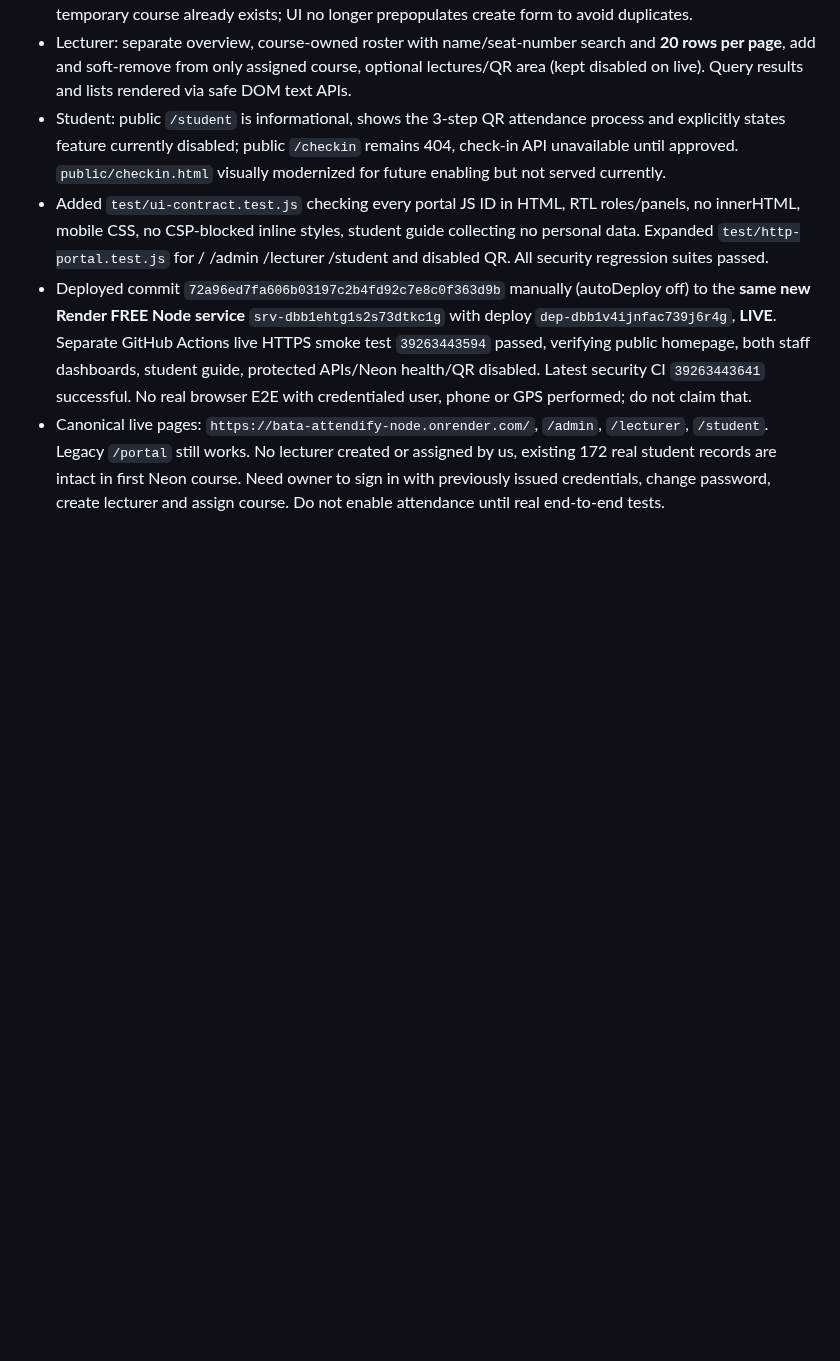
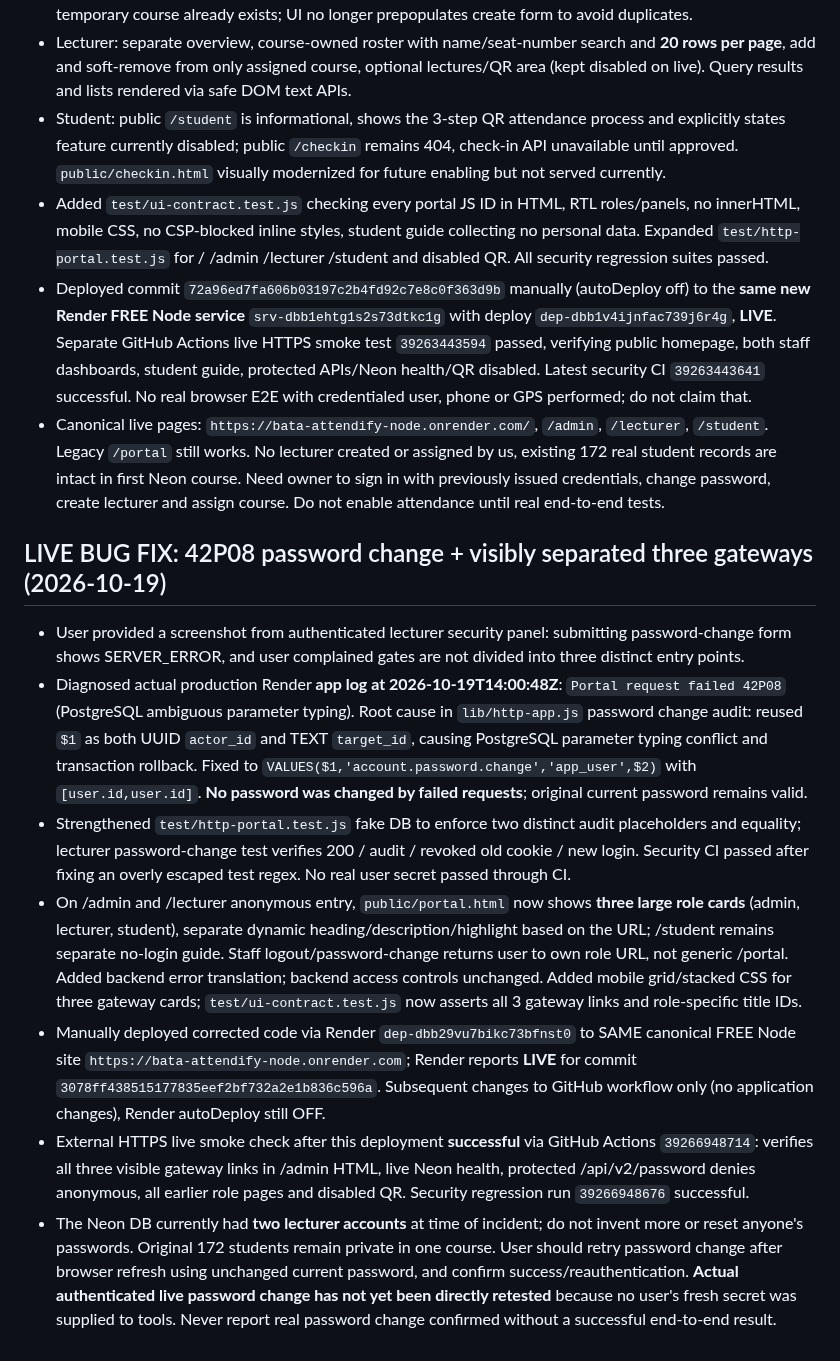
Before and after one commit to AM-naguib/Bata, a Markdown page: docs/MEMORY.md, the part around the change. GitHub-like rendering; blank space fills up the shorter version.

Commit message:
docs: record live fix of PostgreSQL 42P08 password error and three visible staff/student gateways

```diff
--- a/docs/MEMORY.md
+++ b/docs/MEMORY.md
@@ -171,3 +171,13 @@ Owner directly asked assistant to fix Render deployment. Render connector cannot
 - Added `test/ui-contract.test.js` checking every portal JS ID in HTML, RTL roles/panels, no innerHTML, mobile CSS, no CSP-blocked inline styles, student guide collecting no personal data. Expanded `test/http-portal.test.js` for / /admin /lecturer /student and disabled QR. All security regression suites passed.
 - Deployed commit `72a96ed7fa606b03197c2b4fd92c7e8c0f363d9b` manually (autoDeploy off) to the **same new Render FREE Node service** `srv-dbb1ehtg1s2s73dtkc1g` with deploy `dep-dbb1v4ijnfac739j6r4g`, **LIVE**. Separate GitHub Actions live HTTPS smoke test `39263443594` passed, verifying public homepage, both staff dashboards, student guide, protected APIs/Neon health/QR disabled. Latest security CI `39263443641` successful. No real browser E2E with credentialed user, phone or GPS performed; do not claim that.
 - Canonical live pages: `https://bata-attendify-node.onrender.com/`, `/admin`, `/lecturer`, `/student`. Legacy `/portal` still works. No lecturer created or assigned by us, existing 172 real student records are intact in first Neon course. Need owner to sign in with previously issued credentials, change password, create lecturer and assign course. Do not enable attendance until real end-to-end tests.
+
+
+## LIVE BUG FIX: 42P08 password change + visibly separated three gateways (2026-10-19)
+- User provided a screenshot from authenticated lecturer security panel: submitting password-change form shows SERVER_ERROR, and user complained gates are not divided into three distinct entry points.
+- Diagnosed actual production Render **app log at 2026-10-19T14:00:48Z**: `Portal request failed 42P08` (PostgreSQL ambiguous parameter typing). Root cause in `lib/http-app.js` password change audit: reused `$1` as both UUID `actor_id` and TEXT `target_id`, causing PostgreSQL parameter typing conflict and transaction rollback. Fixed to `VALUES($1,'account.password.change','app_user',$2)` with `[user.id,user.id]`. **No password was changed by failed requests**; original current password remains valid.
+- Strengthened `test/http-portal.test.js` fake DB to enforce two distinct audit placeholders and equality; lecturer password-change test verifies 200 / audit / revoked old cookie / new login. Security CI passed after fixing an overly escaped test regex. No real user secret passed through CI.
+- On /admin and /lecturer anonymous entry, `public/portal.html` now shows **three large role cards** (admin, lecturer, student), separate dynamic heading/description/highlight based on the URL; /student remains separate no-login guide. Staff logout/password-change returns user to own role URL, not generic /portal. Added backend error translation; backend access controls unchanged. Added mobile grid/stacked CSS for three gateway cards; `test/ui-contract.test.js` now asserts all 3 gateway links and role-specific title IDs.
+- Manually deployed corrected code via Render `dep-dbb29vu7bikc73bfnst0` to SAME canonical FREE Node site `https://bata-attendify-node.onrender.com`; Render reports **LIVE** for commit `3078ff438515177835eef2bf732a2e1b836c596a`. Subsequent changes to GitHub workflow only (no application changes), Render autoDeploy still OFF.
+- External HTTPS live smoke check after this deployment **successful** via GitHub Actions `39266948714`: verifies all three visible gateway links in /admin HTML, live Neon health, protected /api/v2/password denies anonymous, all earlier role pages and disabled QR. Security regression run `39266948676` successful.
+- The Neon DB currently had **two lecturer accounts** at time of incident; do not invent more or reset anyone's passwords. Original 172 students remain private in one course. User should retry password change after browser refresh using unchanged current password, and confirm success/reauthentication. **Actual authenticated live password change has not yet been directly retested** because no user's fresh secret was supplied to tools. Never report real password change confirmed without a successful end-to-end result.
```
